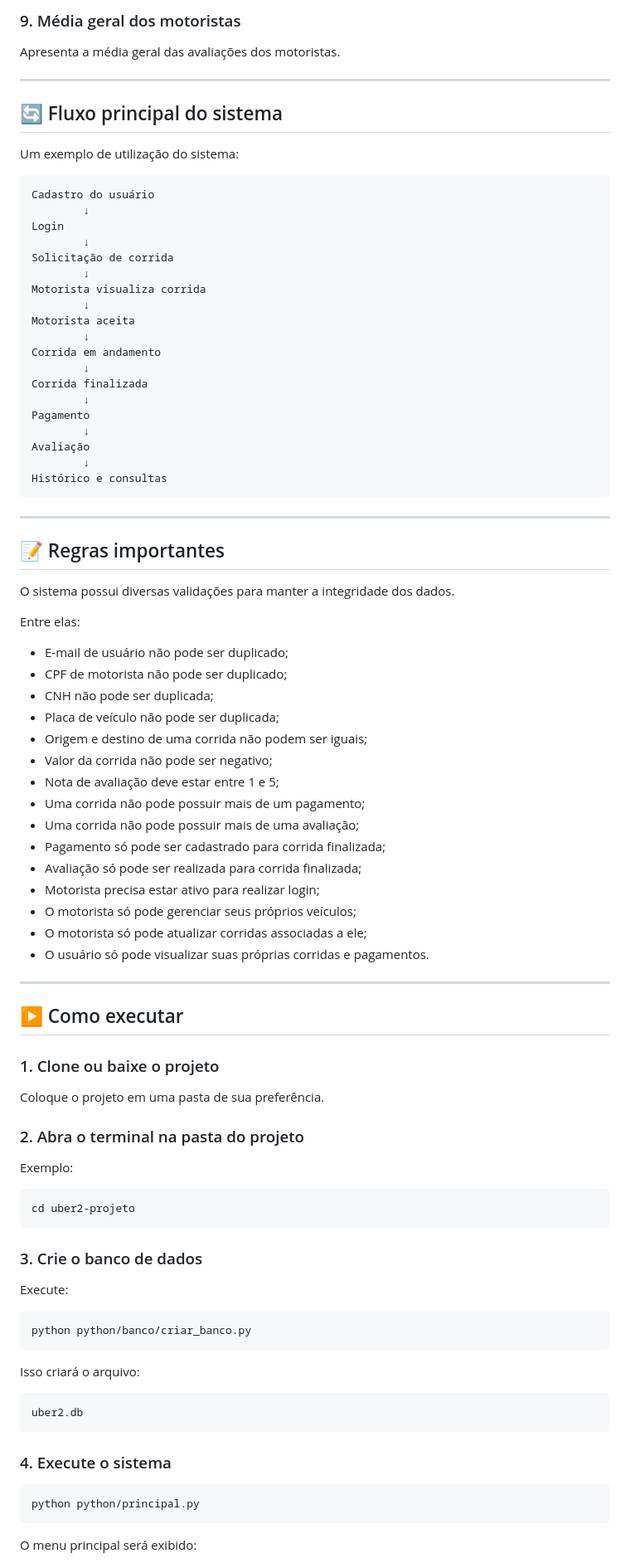
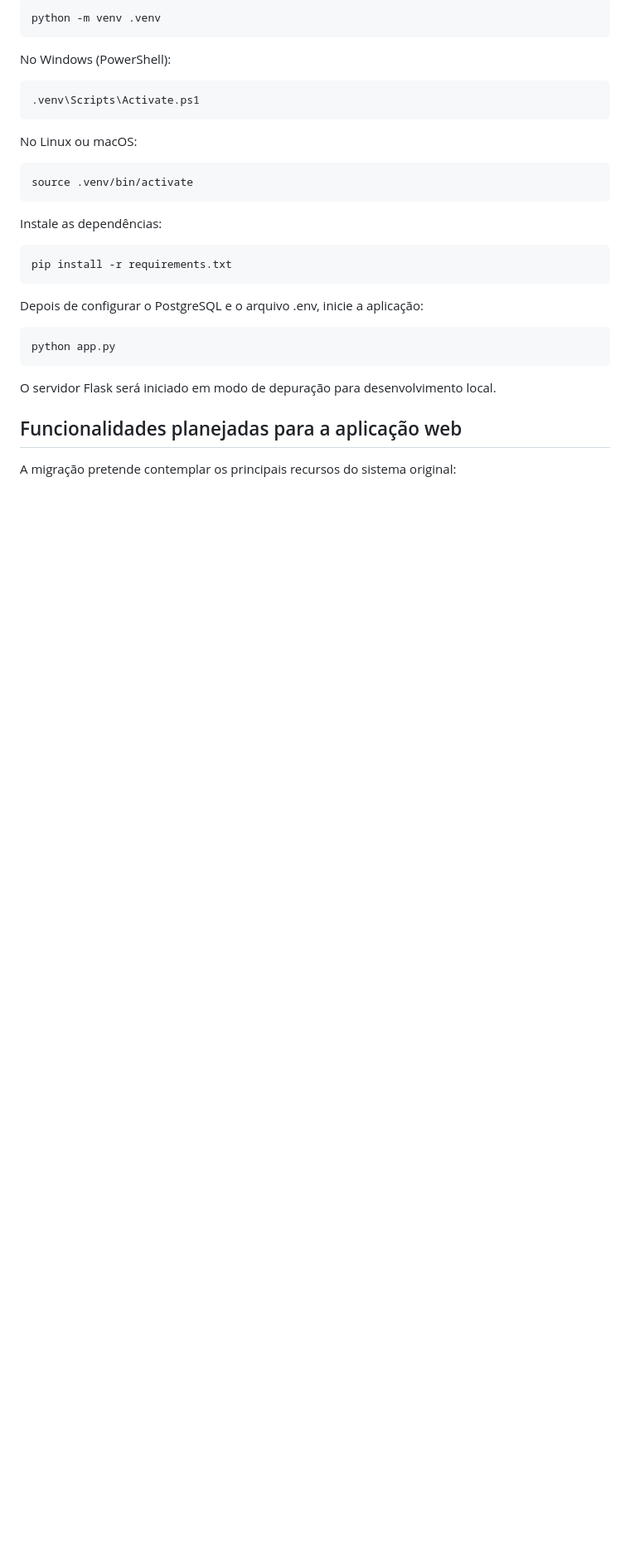
Before and after one commit to IJCC06/uber2-projeto, a Markdown page: README.md, the part around one of its changes. Shown at 83% size. GitHub-like rendering; blank space fills up the shorter version.

````diff
--- a/README.md
+++ b/README.md
@@ -410,94 +99,34 @@ Apresenta a quantidade de avaliações e a média de notas recebidas por cada mo
-### 9. Média geral dos motoristas
-
-Apresenta a média geral das avaliações dos motoristas.
-
----
-
-## 🔄 Fluxo principal do sistema
-
-Um exemplo de utilização do sistema:
-
-```text
-Cadastro do usuário
-        ↓
-Login
-        ↓
-Solicitação de corrida
-        ↓
-Motorista visualiza corrida
-        ↓
-Motorista aceita
-        ↓
-Corrida em andamento
-        ↓
-Corrida finalizada
-        ↓
-Pagamento
-        ↓
-Avaliação
-        ↓
-Histórico e consultas
+```bash
+python -m venv .venv
 ```
 
----
+No Windows (PowerShell):
 
-## 📝 Regras importantes
+```powershell
+.venv\Scripts\Activate.ps1
+```
 
-O sistema possui diversas validações para manter a integridade dos dados.
-
-Entre elas:
-
-* E-mail de usuário não pode ser duplicado;
-* CPF de motorista não pode ser duplicado;
-* CNH não pode ser duplicada;
-* Placa de veículo não pode ser duplicada;
-* Origem e destino de uma corrida não podem ser iguais;
-* Valor da corrida não pode ser negativo;
-* Nota de avaliação deve estar entre 1 e 5;
-* Uma corrida não pode possuir mais de um pagamento;
-* Uma corrida não pode possuir mais de uma avaliação;
-* Pagamento só pode ser cadastrado para corrida finalizada;
-* Avaliação só pode ser realizada para corrida finalizada;
-* Motorista precisa estar ativo para realizar login;
-* O motorista só pode gerenciar seus próprios veículos;
-* O motorista só pode atualizar corridas associadas a ele;
-* O usuário só pode visualizar suas próprias corridas e pagamentos.
-
----
-
-## ▶️ Como executar
-
-### 1. Clone ou baixe o projeto
-
-Coloque o projeto em uma pasta de sua preferência.
-
-### 2. Abra o terminal na pasta do projeto
-
-Exemplo:
+No Linux ou macOS:
 
 ```bash
-cd uber2-projeto
+source .venv/bin/activate
 ```
 
-### 3. Crie o banco de dados
-
-Execute:
+Instale as dependências:
 
 ```bash
-python python/banco/criar_banco.py
+pip install -r requirements.txt
 ```
 
-Isso criará o arquivo:
+Depois de configurar o PostgreSQL e o arquivo .env, inicie a aplicação:
 
-```text
-uber2.db
+```bash
+python app.py
 ```
 
-### 4. Execute o sistema
+O servidor Flask será iniciado em modo de depuração para desenvolvimento local.
 
-```bash
-python python/principal.py
-```
+## Funcionalidades planejadas para a aplicação web
 
-O menu principal será exibido:
+A migração pretende contemplar os principais recursos do sistema original:
 
````
Also changed, not shown: other parts of README.md (+91 -471 lines).
